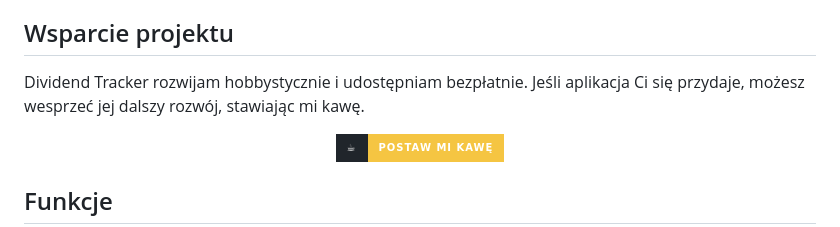
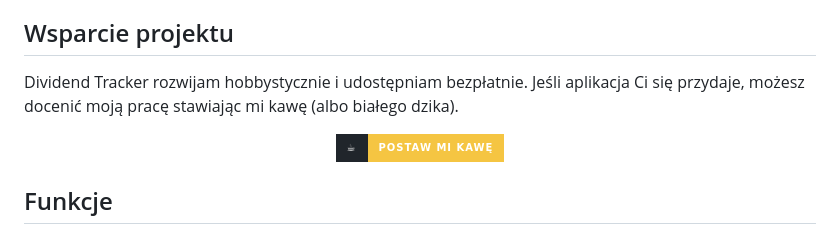
Before and after one commit to Pacias1337/Dividend-Tracker, a Markdown page: README.md, the part around the change. Rendered like a GitHub page; badges without logos.

Commit message:
Revise support section wording in README
Updated the wording for supporting the project.

```diff
--- a/README.md
+++ b/README.md
@@ -10,7 +10,7 @@ Aplikacja oferuje przejrzysty interfejs, statystyki oraz 70 spółek dywidendowy
 
 ## Wsparcie projektu
 
-Dividend Tracker rozwijam hobbystycznie i udostępniam bezpłatnie. Jeśli aplikacja Ci się przydaje, możesz wesprzeć jej dalszy rozwój, stawiając mi kawę.
+Dividend Tracker rozwijam hobbystycznie i udostępniam bezpłatnie. Jeśli aplikacja Ci się przydaje, możesz docenić moją pracę stawiając mi kawę (albo białego dzika).
 
 <p align="center">
   <a href="https://buycoffee.to/pacias1337">
```
